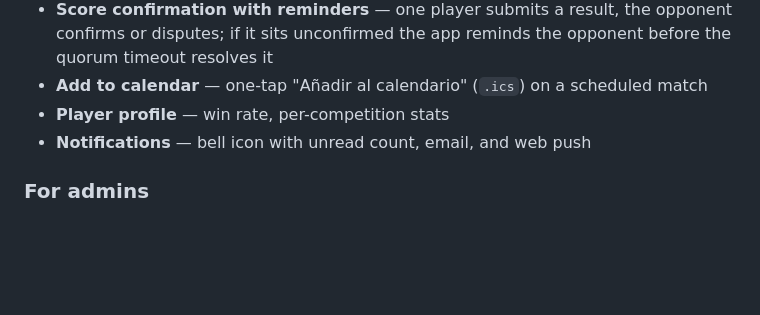
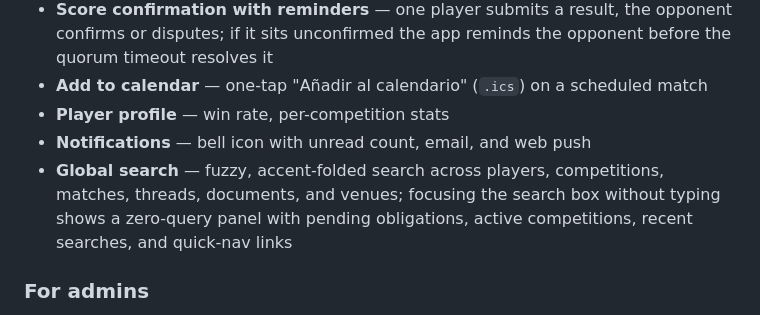
Before and after one commit to jmedsan/padelleague, a Markdown page: README.md, the part around the change. Drawn GitHub-style; blank space fills up the shorter version.

Commit message:
docs+test(search): README search entry + zero-query e2e tests (R-147)

```diff
--- a/README.md
+++ b/README.md
@@ -16,6 +16,7 @@ A web app for organizing padel leagues. An admin creates competitions, assigns p
 - **Add to calendar** — one-tap "Añadir al calendario" (`.ics`) on a scheduled match
 - **Player profile** — win rate, per-competition stats
 - **Notifications** — bell icon with unread count, email, and web push
+- **Global search** — fuzzy, accent-folded search across players, competitions, matches, threads, documents, and venues; focusing the search box without typing shows a zero-query panel with pending obligations, active competitions, recent searches, and quick-nav links
 
 ### For admins
 
```
